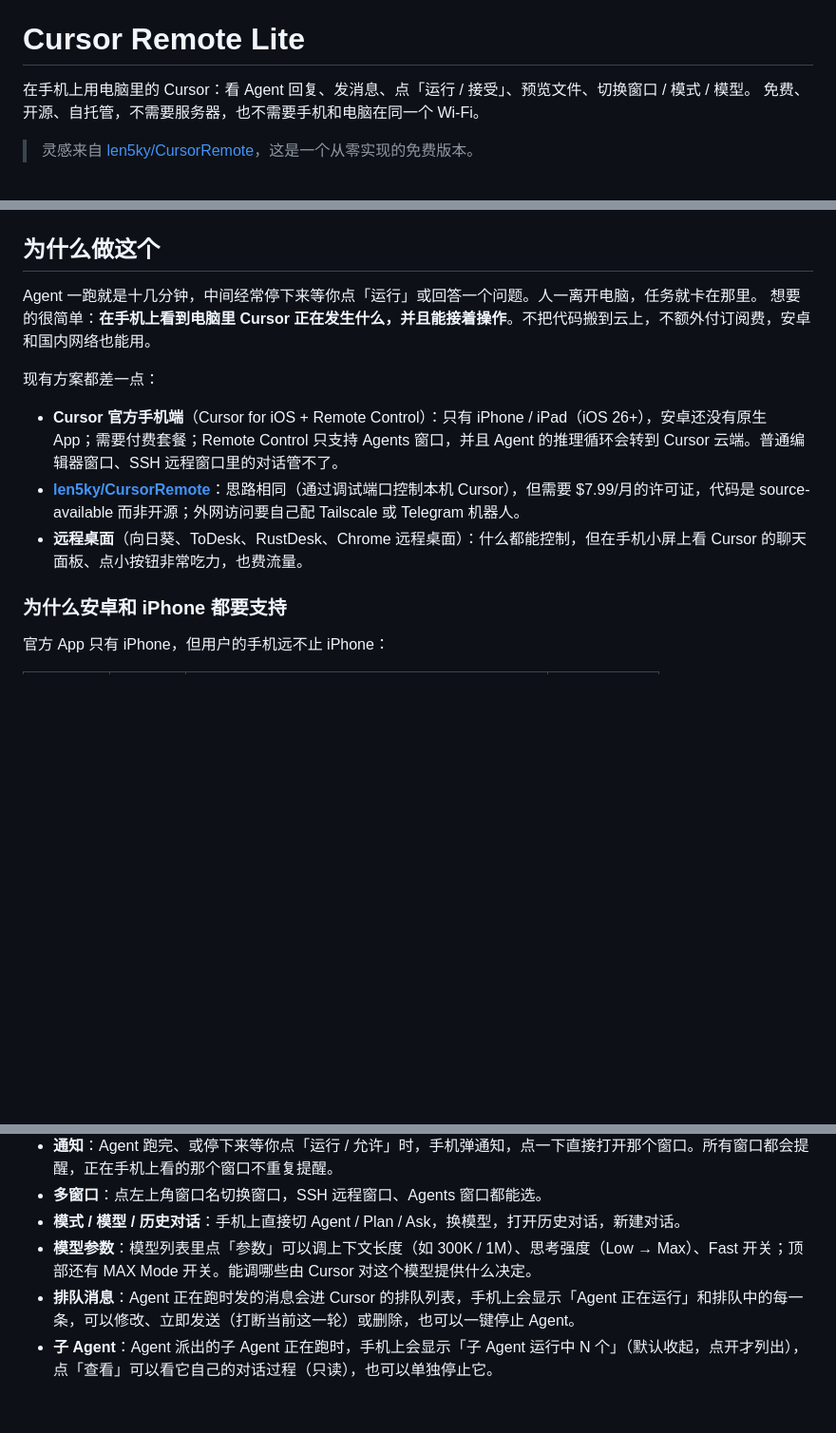
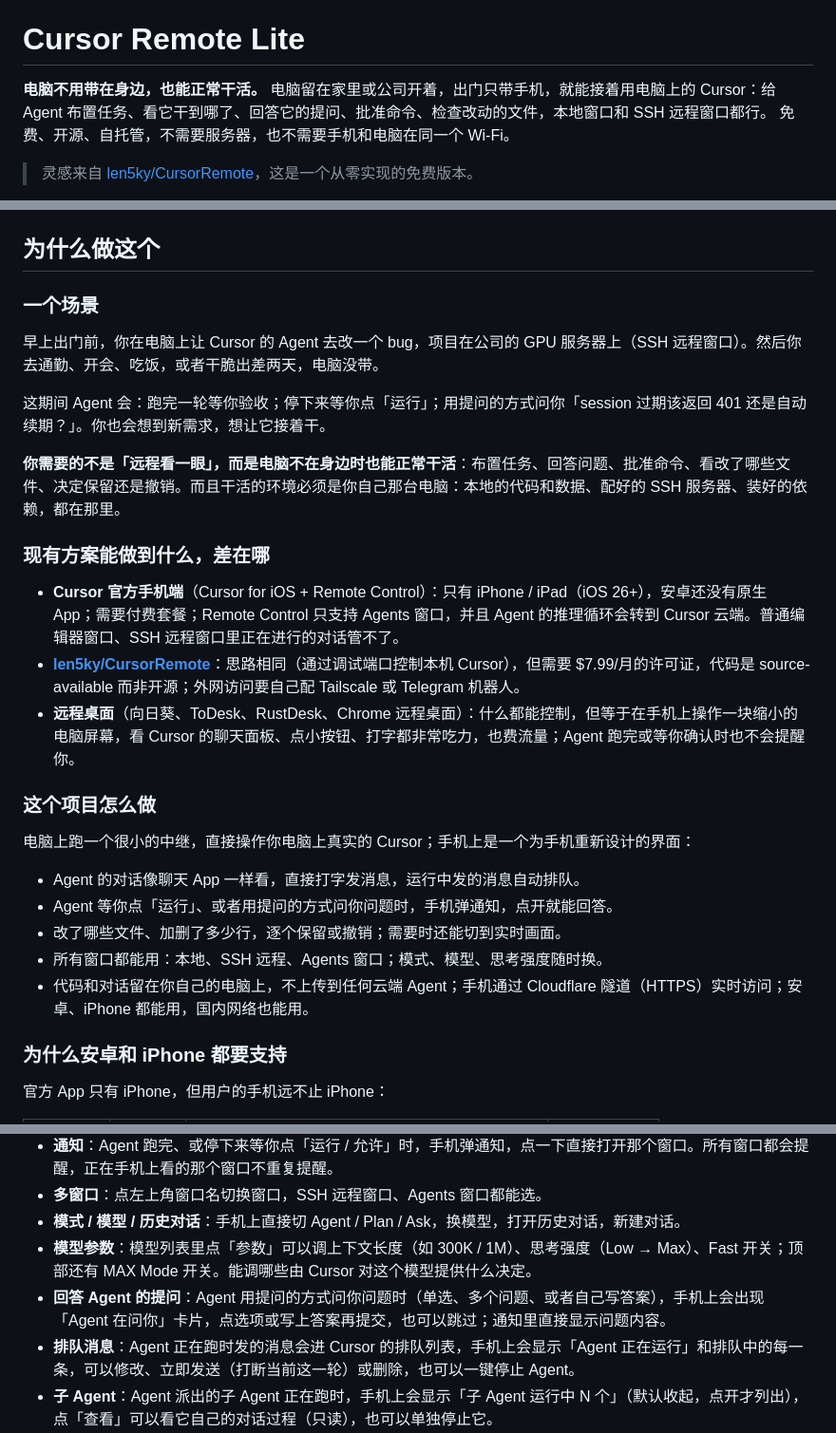
Before and after one commit to Suchenl/cursor-remote-lite, a Markdown page: README.md, 3 parts joined by grey strips. Shown at 95% size. Drawn GitHub-style; blank space fills up the shorter version.

```diff
--- a/README.md
+++ b/README.md
@@ -2,7 +2,7 @@
 
 # Cursor Remote Lite
 
-在手机上用电脑里的 Cursor：看 Agent 回复、发消息、点「运行 / 接受」、预览文件、切换窗口 / 模式 / 模型。
+**电脑不用带在身边，也能正常干活。** 电脑留在家里或公司开着，出门只带手机，就能接着用电脑上的 Cursor：给 Agent 布置任务、看它干到哪了、回答它的提问、批准命令、检查改动的文件，本地窗口和 SSH 远程窗口都行。
 免费、开源、自托管，不需要服务器，也不需要手机和电脑在同一个 Wi-Fi。
 
 > 灵感来自 [len5ky/CursorRemote](https://github.com/len5ky/CursorRemote)，这是一个从零实现的免费版本。
@@ -21,14 +21,29 @@
 
 ## 为什么做这个
 
-Agent 一跑就是十几分钟，中间经常停下来等你点「运行」或回答一个问题。人一离开电脑，任务就卡在那里。
-想要的很简单：**在手机上看到电脑里 Cursor 正在发生什么，并且能接着操作**。不把代码搬到云上，不额外付订阅费，安卓和国内网络也能用。
+### 一个场景
 
-现有方案都差一点：
+早上出门前，你在电脑上让 Cursor 的 Agent 去改一个 bug，项目在公司的 GPU 服务器上（SSH 远程窗口）。然后你去通勤、开会、吃饭，或者干脆出差两天，电脑没带。
 
-- **Cursor 官方手机端**（Cursor for iOS + Remote Control）：只有 iPhone / iPad（iOS 26+），安卓还没有原生 App；需要付费套餐；Remote Control 只支持 Agents 窗口，并且 Agent 的推理循环会转到 Cursor 云端。普通编辑器窗口、SSH 远程窗口里的对话管不了。
+这期间 Agent 会：跑完一轮等你验收；停下来等你点「运行」；用提问的方式问你「session 过期该返回 401 还是自动续期？」。你也会想到新需求，想让它接着干。
+
+**你需要的不是「远程看一眼」，而是电脑不在身边时也能正常干活**：布置任务、回答问题、批准命令、看改了哪些文件、决定保留还是撤销。而且干活的环境必须是你自己那台电脑：本地的代码和数据、配好的 SSH 服务器、装好的依赖，都在那里。
+
+### 现有方案能做到什么，差在哪
+
+- **Cursor 官方手机端**（Cursor for iOS + Remote Control）：只有 iPhone / iPad（iOS 26+），安卓还没有原生 App；需要付费套餐；Remote Control 只支持 Agents 窗口，并且 Agent 的推理循环会转到 Cursor 云端。普通编辑器窗口、SSH 远程窗口里正在进行的对话管不了。
 - **[len5ky/CursorRemote](https://github.com/len5ky/CursorRemote)**：思路相同（通过调试端口控制本机 Cursor），但需要 $7.99/月的许可证，代码是 source-available 而非开源；外网访问要自己配 Tailscale 或 Telegram 机器人。
-- **远程桌面**（向日葵、ToDesk、RustDesk、Chrome 远程桌面）：什么都能控制，但在手机小屏上看 Cursor 的聊天面板、点小按钮非常吃力，也费流量。
+- **远程桌面**（向日葵、ToDesk、RustDesk、Chrome 远程桌面）：什么都能控制，但等于在手机上操作一块缩小的电脑屏幕，看 Cursor 的聊天面板、点小按钮、打字都非常吃力，也费流量；Agent 跑完或等你确认时也不会提醒你。
+
+### 这个项目怎么做
+
+电脑上跑一个很小的中继，直接操作你电脑上真实的 Cursor；手机上是一个为手机重新设计的界面：
+
+- Agent 的对话像聊天 App 一样看，直接打字发消息，运行中发的消息自动排队。
+- Agent 等你点「运行」、或者用提问的方式问你问题时，手机弹通知，点开就能回答。
+- 改了哪些文件、加删了多少行，逐个保留或撤销；需要时还能切到实时画面。
+- 所有窗口都能用：本地、SSH 远程、Agents 窗口；模式、模型、思考强度随时换。
+- 代码和对话留在你自己的电脑上，不上传到任何云端 Agent；手机通过 Cloudflare 隧道（HTTPS）实时访问；安卓、iPhone 都能用，国内网络也能用。
 
 ### 为什么安卓和 iPhone 都要支持
 
@@ -74,6 +89,7 @@ Agent 一跑就是十几分钟，中间经常停下来等你点「运行」或
 - **多窗口**：点左上角窗口名切换窗口，SSH 远程窗口、Agents 窗口都能选。
 - **模式 / 模型 / 历史对话**：手机上直接切 Agent / Plan / Ask，换模型，打开历史对话，新建对话。
 - **模型参数**：模型列表里点「参数」可以调上下文长度（如 300K / 1M）、思考强度（Low → Max）、Fast 开关；顶部还有 MAX Mode 开关。能调哪些由 Cursor 对这个模型提供什么决定。
+- **回答 Agent 的提问**：Agent 用提问的方式问你问题时（单选、多个问题、或者自己写答案），手机上会出现「Agent 在问你」卡片，点选项或写上答案再提交，也可以跳过；通知里直接显示问题内容。
 - **排队消息**：Agent 正在跑时发的消息会进 Cursor 的排队列表，手机上会显示「Agent 正在运行」和排队中的每一条，可以修改、立即发送（打断当前这一轮）或删除，也可以一键停止 Agent。
 - **子 Agent**：Agent 派出的子 Agent 正在跑时，手机上会显示「子 Agent 运行中 N 个」（默认收起，点开才列出），点「查看」可以看它自己的对话过程（只读），也可以单独停止它。
 - **改动的文件**：Agent 改过文件后，输入框上方会出现「改动了 N 个文件 ›」，点开能看到每个文件加了 / 删了多少行，点文件名看内容，也可以逐个「保留」或「撤销」，和桌面上的 Keep / Undo 一样。
```
Also changed, not shown: README.en.md (+22 -6 lines).
